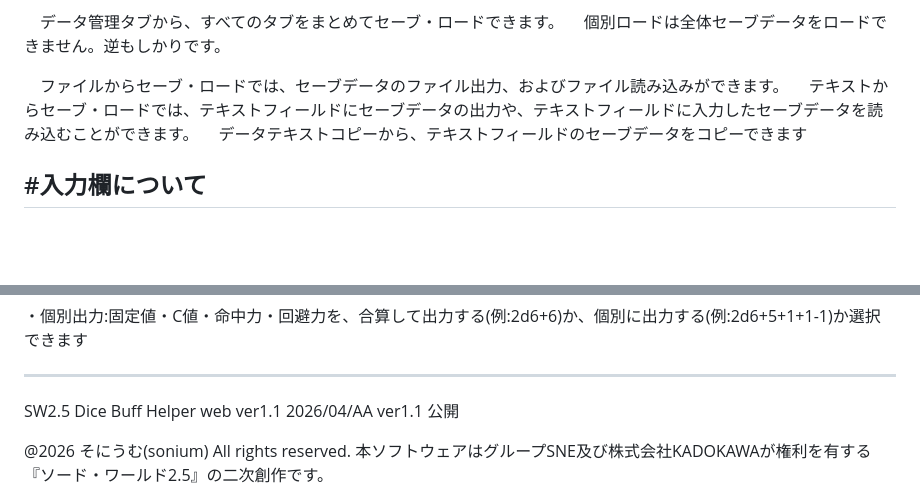
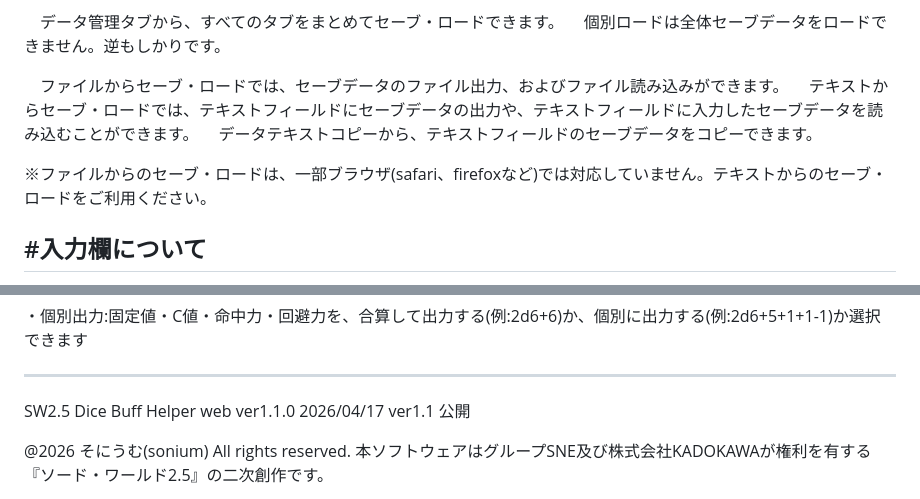
Before and after one commit to sonium3917/SW2.5_Dice_Buff_Helper, a Markdown page: README.md, 2 parts joined by grey strips. Drawn GitHub-style; blank space fills up the shorter version.

```diff
--- a/README.md
+++ b/README.md
@@ -11,7 +11,9 @@
 
 　ファイルからセーブ・ロードでは、セーブデータのファイル出力、およびファイル読み込みができます。
 　テキストからセーブ・ロードでは、テキストフィールドにセーブデータの出力や、テキストフィールドに入力したセーブデータを読み込むことができます。
-　データテキストコピーから、テキストフィールドのセーブデータをコピーできます
+　データテキストコピーから、テキストフィールドのセーブデータをコピーできます。
+
+※ファイルからのセーブ・ロードは、一部ブラウザ(safari、firefoxなど)では対応していません。テキストからのセーブ・ロードをご利用ください。
 
 #入力欄について
 ----
@@ -41,8 +43,8 @@
 ・個別出力:固定値・C値・命中力・回避力を、合算して出力する(例:2d6+6)か、個別に出力する(例:2d6+5+1+1-1)か選択できます
 
 ----
-SW2.5 Dice Buff Helper web ver1.1
-2026/04/AA  ver1.1 公開
+SW2.5 Dice Buff Helper web ver1.1.0
+2026/04/17  ver1.1 公開
 
 @2026 そにうむ(sonium) All rights reserved.
 本ソフトウェアはグループSNE及び株式会社KADOKAWAが権利を有する『ソード・ワールド2.5』の二次創作です。
```
